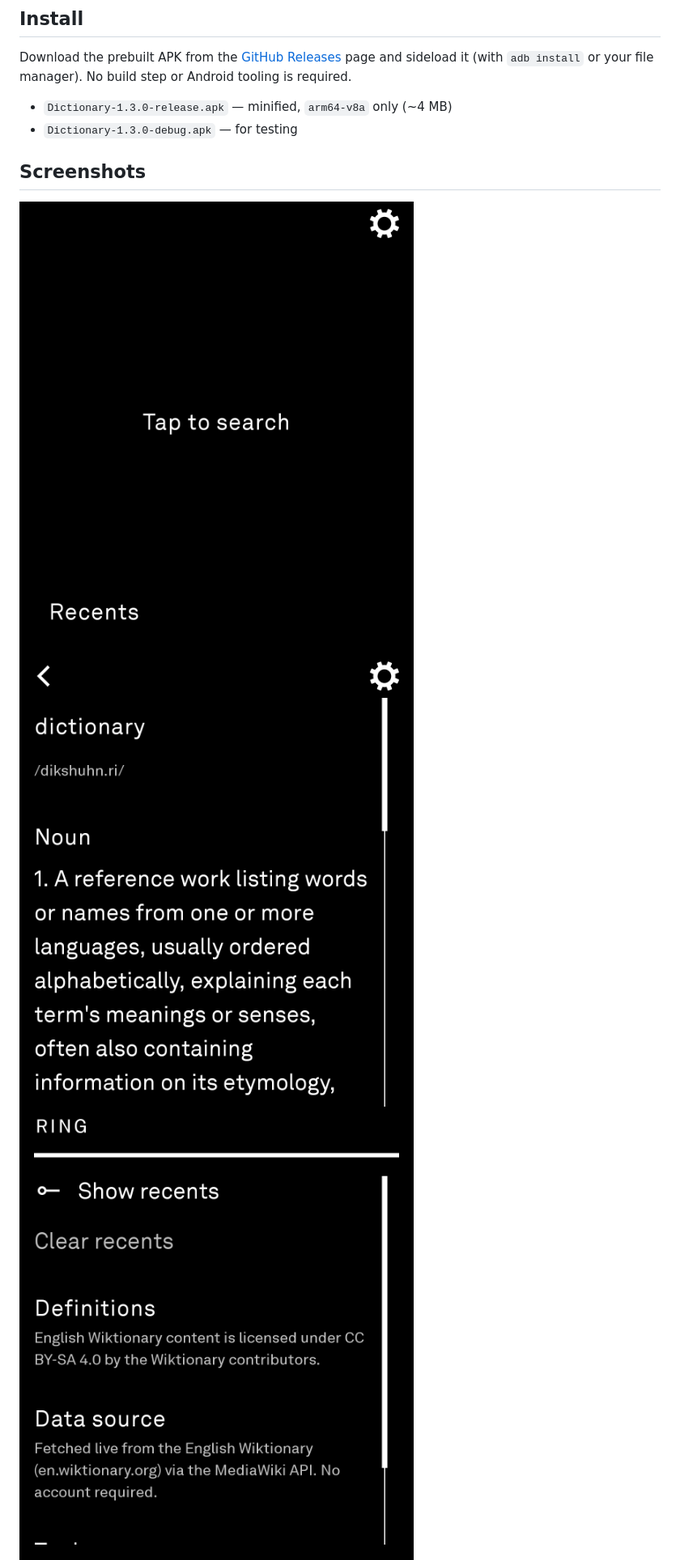
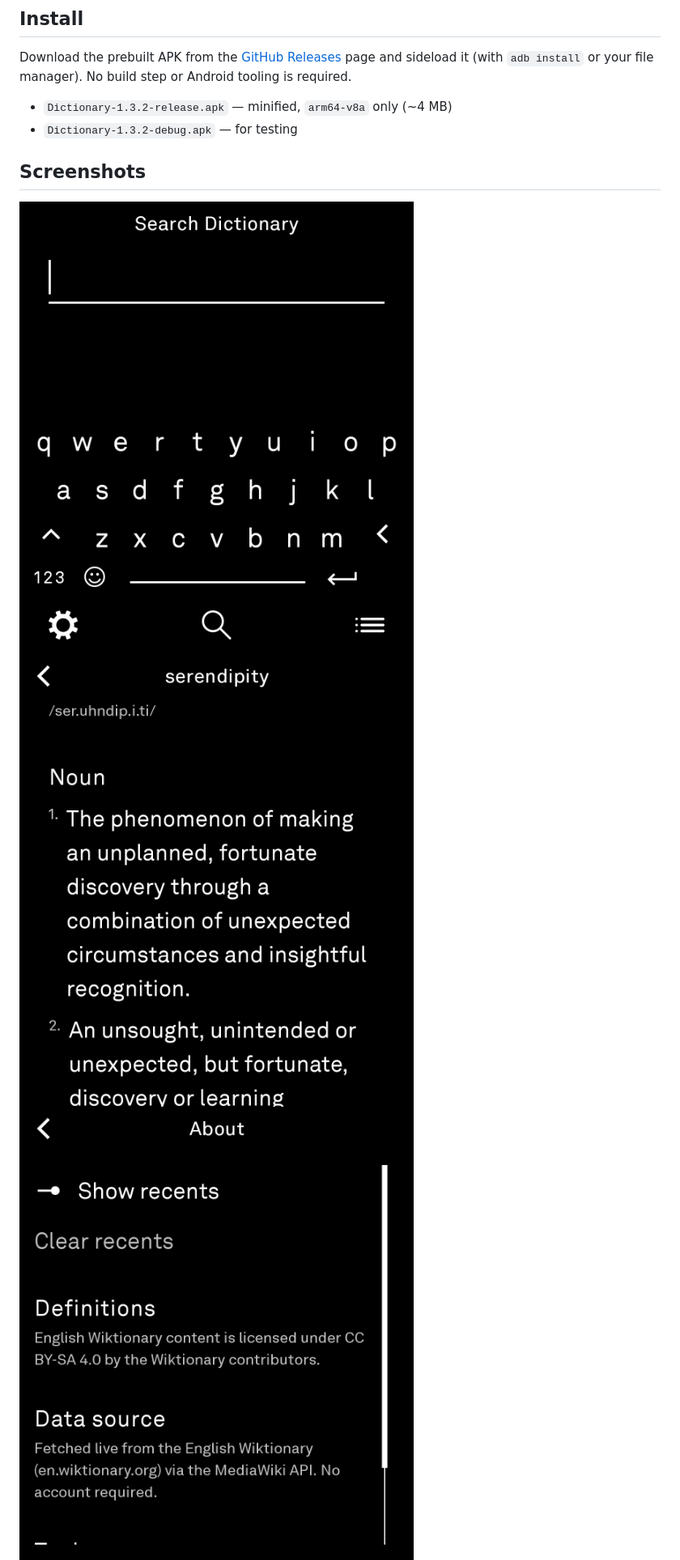
Before and after one commit to chairmanmortimort/dictionary-light, a Markdown page: README.md, the part around one of its changes. Shown at 81% size. GitHub-like rendering; pictures changed too: docs/screenshots/article.png, docs/screenshots/home.png, docs/screenshots/recents-expanded.png.

Commit message:
Update README + screenshots for Joe's final-round feedback

```diff
--- a/README.md
+++ b/README.md
@@ -46,8 +46,8 @@ so this repo intentionally contains no hand-written manifest and never sets `app
 
 Download the prebuilt APK from the [GitHub Releases](https://github.com/chairmanmortimort/dictionary-light/releases) page and sideload it (with `adb install` or your file manager). No build step or Android tooling is required.
 
-- `Dictionary-1.3.0-release.apk` — minified, `arm64-v8a` only (~4 MB)
-- `Dictionary-1.3.0-debug.apk` — for testing
+- `Dictionary-1.3.2-release.apk` — minified, `arm64-v8a` only (~4 MB)
+- `Dictionary-1.3.2-debug.apk` — for testing
 
 ## Screenshots
 
```
Also changed, not shown: other parts of README.md (+1 -1 lines).
